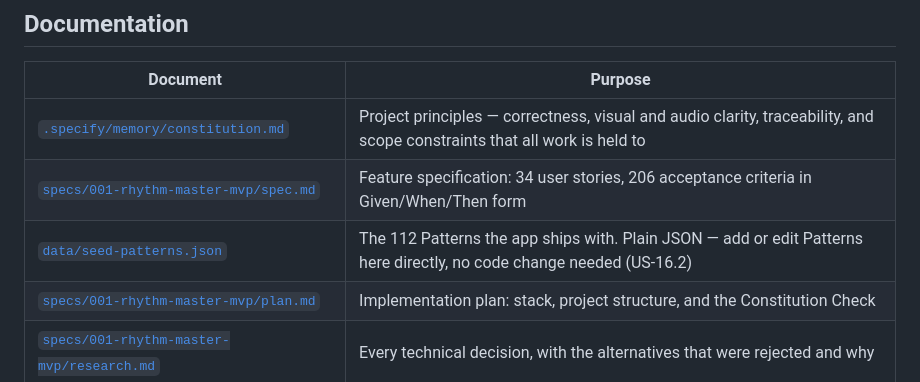
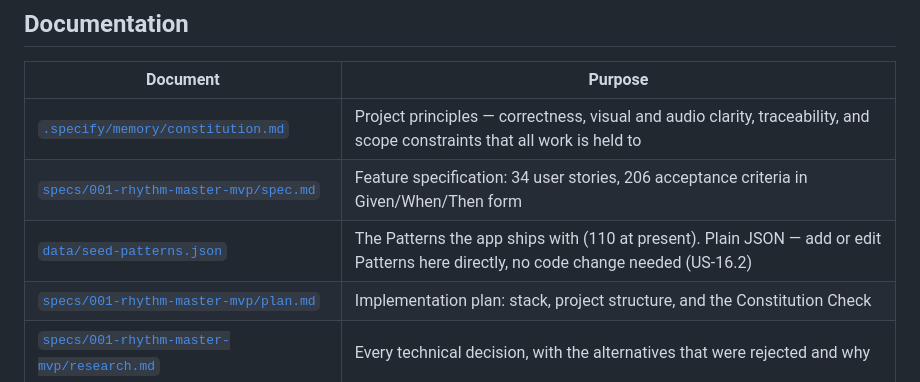
Before and after one commit to thinkfast37/rhythm-master, a Markdown page: README.md, the part around the change. Drawn GitHub-style.

```diff
--- a/README.md
+++ b/README.md
@@ -63,7 +63,7 @@ CHROMIUM_PATH=/opt/pw-browsers/chromium-1194/chrome-linux/chrome npm run test:e2
 |---|---|
 | [`.specify/memory/constitution.md`](.specify/memory/constitution.md) | Project principles — correctness, visual and audio clarity, traceability, and scope constraints that all work is held to |
 | [`specs/001-rhythm-master-mvp/spec.md`](specs/001-rhythm-master-mvp/spec.md) | Feature specification: 34 user stories, 206 acceptance criteria in Given/When/Then form |
-| [`data/seed-patterns.json`](data/seed-patterns.json) | The 112 Patterns the app ships with. Plain JSON — add or edit Patterns here directly, no code change needed (US-16.2) |
+| [`data/seed-patterns.json`](data/seed-patterns.json) | The Patterns the app ships with (110 at present). Plain JSON — add or edit Patterns here directly, no code change needed (US-16.2) |
 | [`specs/001-rhythm-master-mvp/plan.md`](specs/001-rhythm-master-mvp/plan.md) | Implementation plan: stack, project structure, and the Constitution Check |
 | [`specs/001-rhythm-master-mvp/research.md`](specs/001-rhythm-master-mvp/research.md) | Every technical decision, with the alternatives that were rejected and why |
 | [`specs/001-rhythm-master-mvp/data-model.md`](specs/001-rhythm-master-mvp/data-model.md) | The ratified Pattern format, storage schema, and validation rules |
```
Also changed, not shown: CLAUDE.md (+1 -1 lines), specs/001-rhythm-master-mvp/tasks.md (+1 -0 lines).
